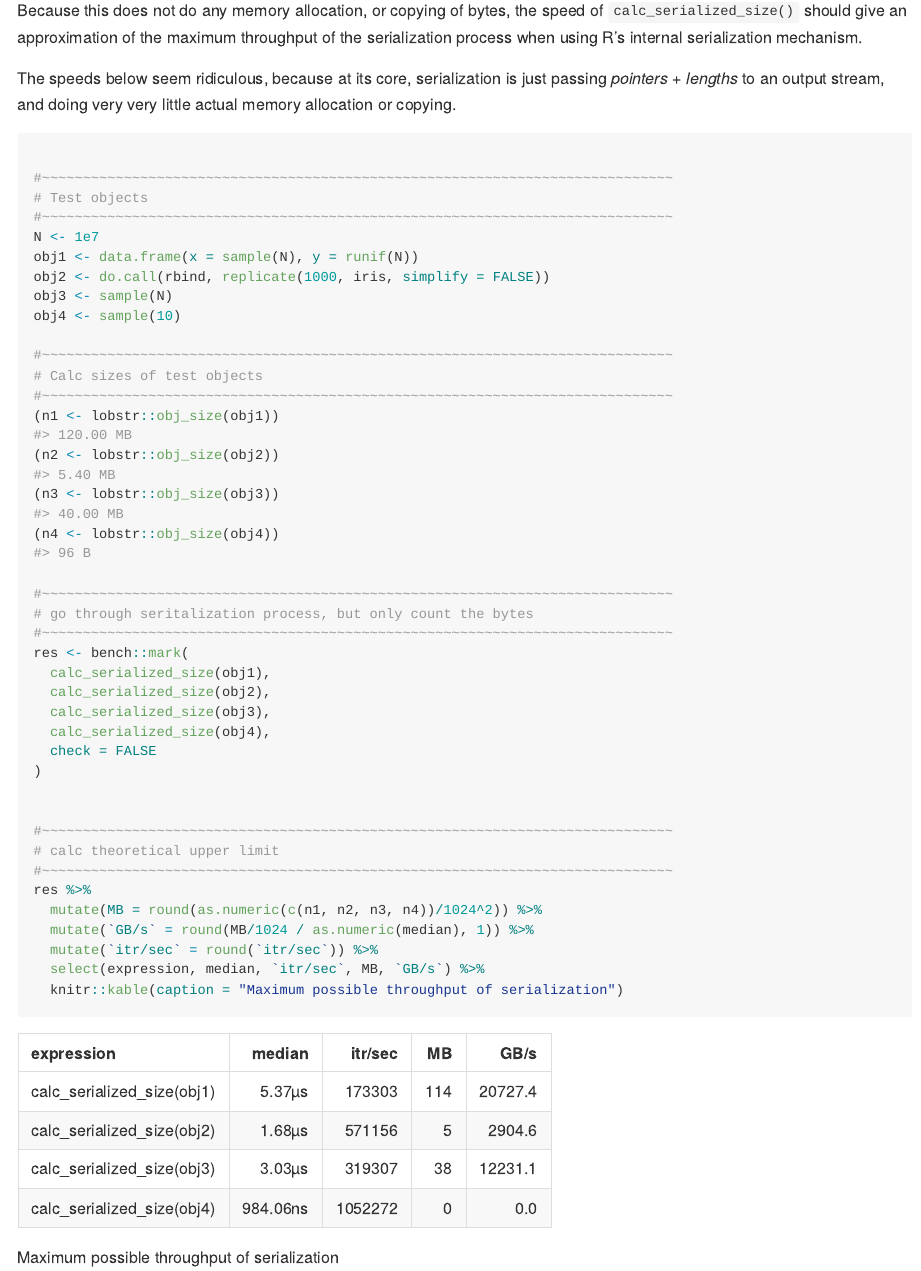
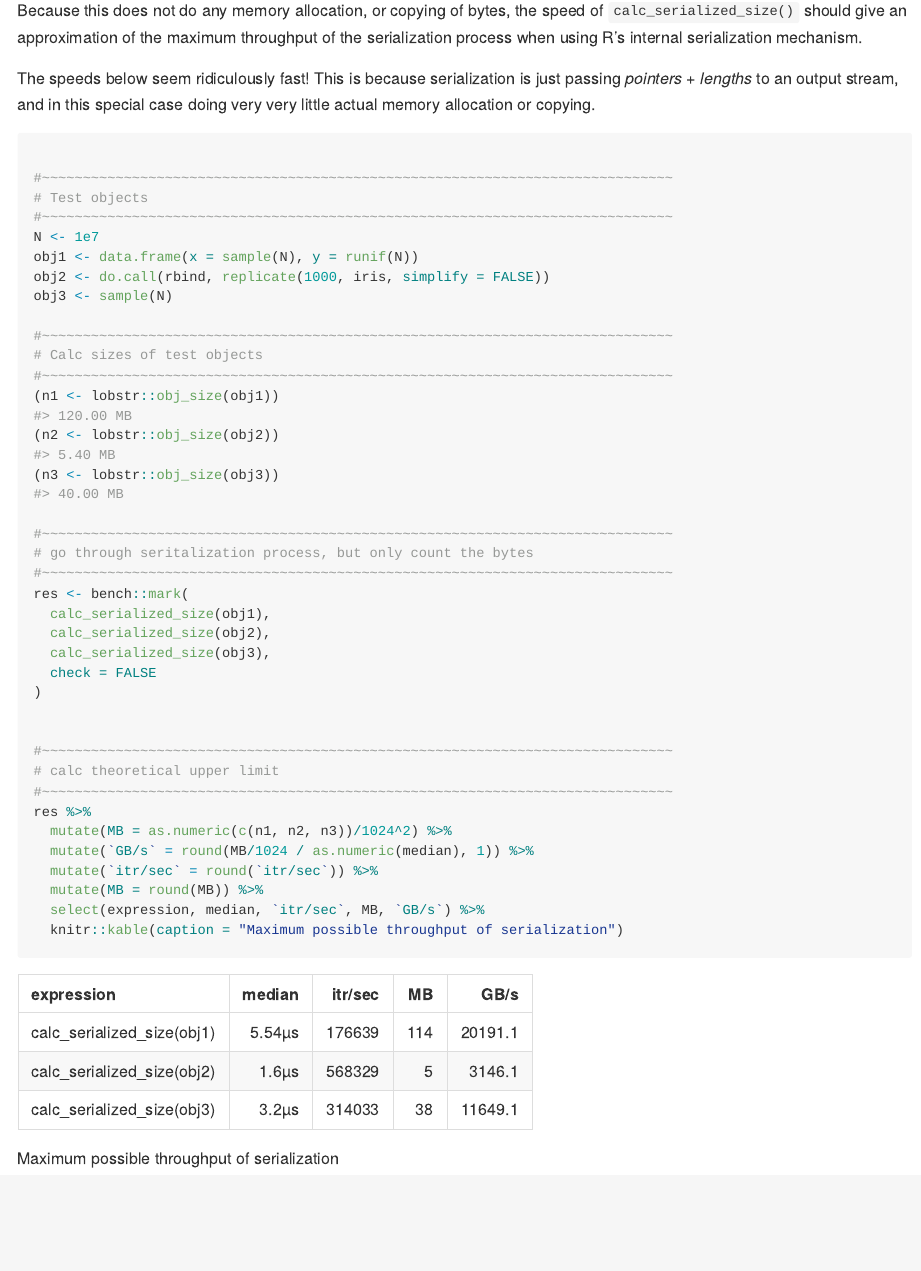
Before and after one commit to coolbutuseless/serializer, an R Markdown document (README.Rmd): the page in a window 1100 px wide, from 2020 px down. The pictures show the output file README.md that the author committed with the source, drawn offline in the style of GitHub; badge pictures from the web are left out.

Commit message:
update docs [no ci]

````diff
--- a/README.Rmd
+++ b/README.Rmd
@@ -118,9 +118,9 @@ of `calc_serialized_size()` should give an approximation of the maximum
 throughput of the serialization process when using R's internal serialization
 mechanism.
 
-The speeds below seem ridiculous, because at its core, serialization is just passing
-*pointers* + *lengths* to an output stream, and doing very very little actual
-memory allocation or copying.
+The speeds below seem ridiculously fast!  This is because serialization is just passing
+*pointers* + *lengths* to an output stream, and in this special case doing
+very very little actual memory allocation or copying.
 
 
 ```{r}
@@ -132,7 +132,6 @@ N <- 1e7
 obj1 <- data.frame(x = sample(N), y = runif(N))
 obj2 <- do.call(rbind, replicate(1000, iris, simplify = FALSE))
 obj3 <- sample(N)
-obj4 <- sample(10)
 
 #~~~~~~~~~~~~~~~~~~~~~~~~~~~~~~~~~~~~~~~~~~~~~~~~~~~~~~~~~~~~~~~~~~~~~~~~~~~~~
 # Calc sizes of test objects
@@ -140,7 +139,6 @@ obj4 <- sample(10)
 (n1 <- lobstr::obj_size(obj1))
 (n2 <- lobstr::obj_size(obj2))
 (n3 <- lobstr::obj_size(obj3))
-(n4 <- lobstr::obj_size(obj4))
 
 #~~~~~~~~~~~~~~~~~~~~~~~~~~~~~~~~~~~~~~~~~~~~~~~~~~~~~~~~~~~~~~~~~~~~~~~~~~~~~
 # go through seritalization process, but only count the bytes
@@ -149,7 +147,6 @@ res <- bench::mark(
   calc_serialized_size(obj1),
   calc_serialized_size(obj2),
   calc_serialized_size(obj3),
-  calc_serialized_size(obj4),
   check = FALSE
 )
 
@@ -158,9 +155,10 @@ res <- bench::mark(
 # calc theoretical upper limit
 #~~~~~~~~~~~~~~~~~~~~~~~~~~~~~~~~~~~~~~~~~~~~~~~~~~~~~~~~~~~~~~~~~~~~~~~~~~~~~
 res %>%
-  mutate(MB = round(as.numeric(c(n1, n2, n3, n4))/1024^2)) %>%
+  mutate(MB = as.numeric(c(n1, n2, n3))/1024^2) %>%
   mutate(`GB/s` = round(MB/1024 / as.numeric(median), 1)) %>%
   mutate(`itr/sec` = round(`itr/sec`)) %>%
+  mutate(MB = round(MB)) %>%
   select(expression, median, `itr/sec`, MB, `GB/s`) %>%
   knitr::kable(caption = "Maximum possible throughput of serialization")
 ```
````
Also changed, not shown: README.md.
